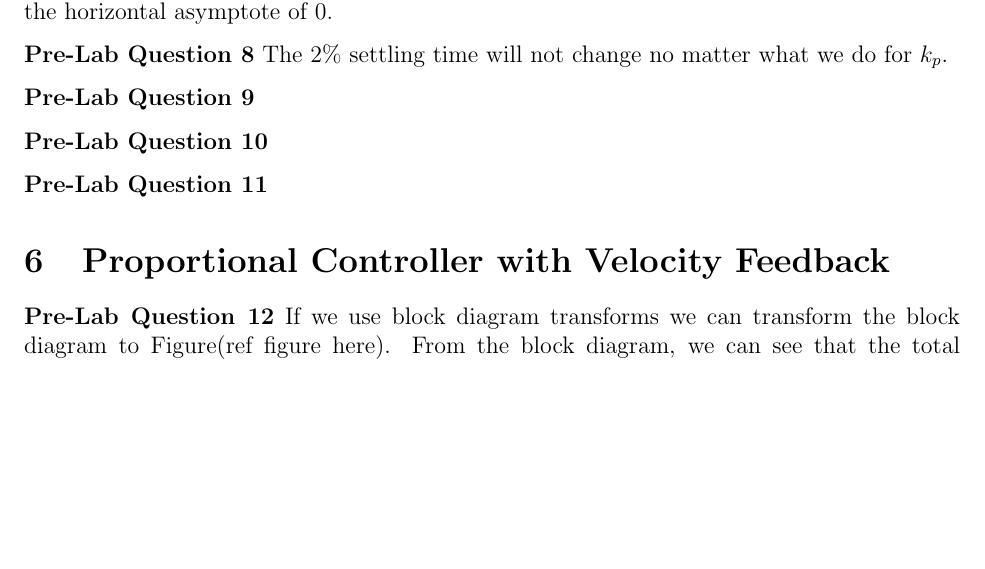
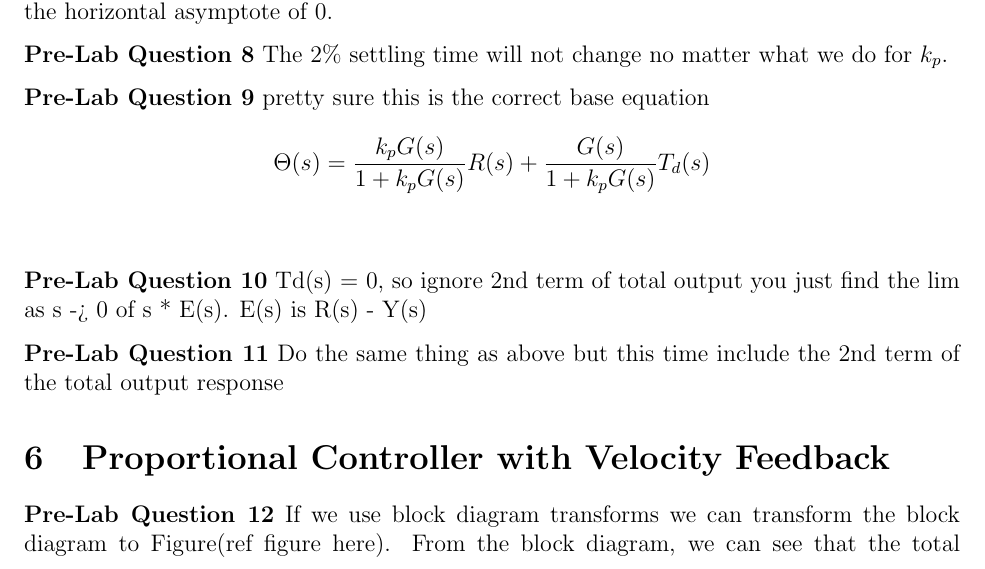
Before and after one commit to raeedh/ELECENG3CL4, a LaTeX document (Lab 3/Pre-lab/3CL4_Lab3_Prelab.tex): part of page 6 of 9, cut so that both start at the same text, the shorter picture padded with empty space. Compiled offline with pdfLaTeX.

Commit message:
added initial q9, 10, 11

```diff
--- a/Lab 3/Pre-lab/3CL4_Lab3_Prelab.tex
+++ b/Lab 3/Pre-lab/3CL4_Lab3_Prelab.tex
@@ -134,11 +134,17 @@ $T_s$ does not change with $k_p$. P.O. increases as $k_p$ increases and it appro
 The 2\% settling time will not change no matter what we do for $k_p$.
 
 \textbf{Pre-Lab Question 9}
+pretty sure this is the correct base equation
+\begin{align*}
+    \Theta(s) &= \frac{k_pG(s)}{1 + k_pG(s)}R(s) + \frac{G(s)}{1 + k_pG(s)}T_d(s) \\
+\end{align*}
 
 \textbf{Pre-Lab Question 10}
+Td(s) = 0, so ignore 2nd term of total output
+you just find the lim as s -> 0 of s * E(s). E(s) is R(s) - Y(s)
 
 \textbf{Pre-Lab Question 11}
-
+Do the same thing as above but this time include the 2nd term of the total output response
 
 \setcounter{section}{5}
 \section{Proportional Controller with Velocity Feedback}
```
